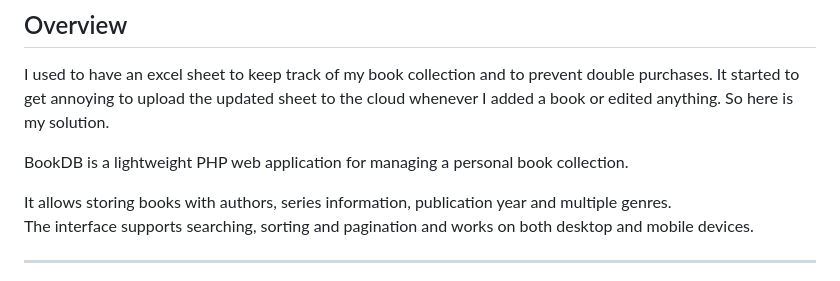
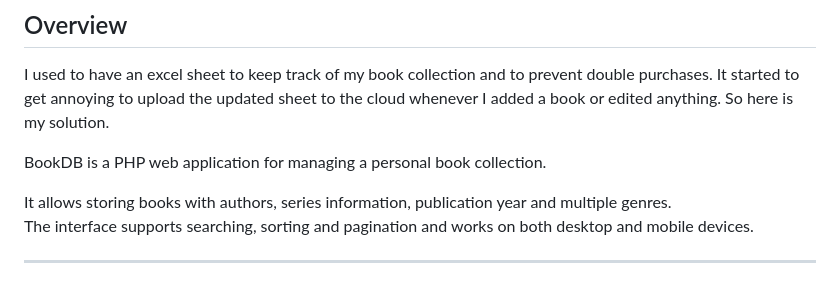
Before and after one commit to CptTelefonmast/BookDB, a Markdown page: README.md, the part around the change. Rendered like a GitHub page.

Commit message:
Update BookDB description in README
Removed 'lightweight' from the description of BookDB.

```diff
--- a/README.md
+++ b/README.md
@@ -12,7 +12,7 @@
 
 I used to have an excel sheet to keep track of my book collection and to prevent double purchases. It started to get annoying to upload the updated sheet to the cloud whenever I added a book or edited anything. So here is my solution.
 
-BookDB is a lightweight PHP web application for managing a personal book collection.
+BookDB is a PHP web application for managing a personal book collection.
 
 It allows storing books with authors, series information, publication year and multiple genres.
 The interface supports searching, sorting and pagination and works on both desktop and mobile devices.
```
